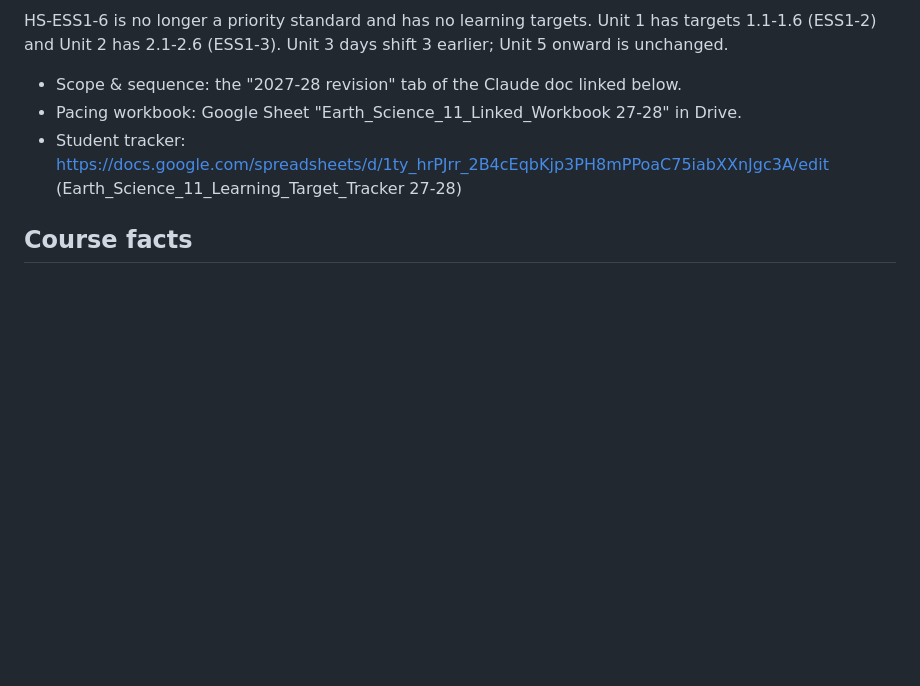
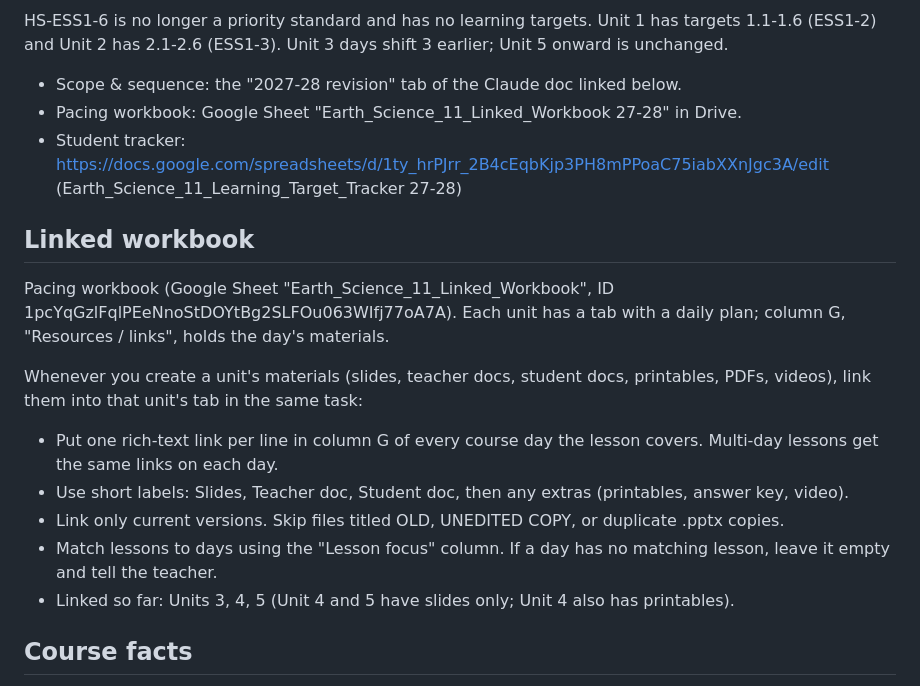
Before and after one commit to ellenrenick/Earth-Science, a Markdown page: CLAUDE.md, the part around the change. Drawn GitHub-style; blank space fills up the shorter version.

Commit message:
Add linked workbook linking rule to CLAUDE.md
Co-Authored-By: Claude Sonnet 5.5 <noreply@anthropic.com>
Claude-Session: https://claude.ai/code/session_01VBLubHn5VGW6ZDWghKJ1TR

```diff
--- a/CLAUDE.md
+++ b/CLAUDE.md
@@ -34,6 +34,18 @@ HS-ESS1-6 is no longer a priority standard and has no learning targets. Unit 1 h
 - Pacing workbook: Google Sheet "Earth_Science_11_Linked_Workbook 27-28" in Drive.
 - Student tracker: https://docs.google.com/spreadsheets/d/1ty_hrPJrr_2B4cEqbKjp3PH8mPPoaC75iabXXnJgc3A/edit (Earth_Science_11_Learning_Target_Tracker 27-28)
 
+## Linked workbook
+
+Pacing workbook (Google Sheet "Earth_Science_11_Linked_Workbook", ID 1pcYqGzlFqlPEeNnoStDOYtBg2SLFOu063WIfj77oA7A). Each unit has a tab with a daily plan; column G, "Resources / links", holds the day's materials.
+
+Whenever you create a unit's materials (slides, teacher docs, student docs, printables, PDFs, videos), link them into that unit's tab in the same task:
+
+- Put one rich-text link per line in column G of every course day the lesson covers. Multi-day lessons get the same links on each day.
+- Use short labels: Slides, Teacher doc, Student doc, then any extras (printables, answer key, video).
+- Link only current versions. Skip files titled OLD, UNEDITED COPY, or duplicate .pptx copies.
+- Match lessons to days using the "Lesson focus" column. If a day has no matching lesson, leave it empty and tell the teacher.
+- Linked so far: Units 3, 4, 5 (Unit 4 and 5 have slides only; Unit 4 also has printables).
+
 ## Course facts
 
 - Calendar: Semester 1 = 83 instructional days + 3 final exam days; Semester 2 = 91 instructional days + 3 final exam days. 50-minute periods.
```
